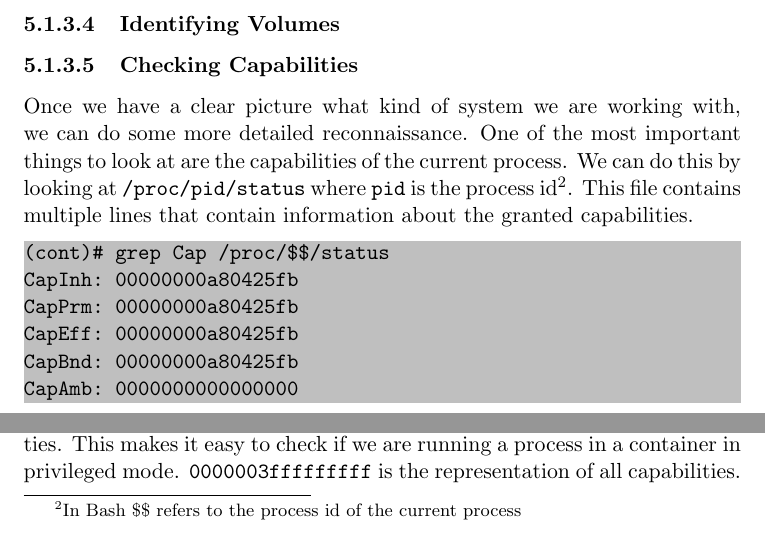
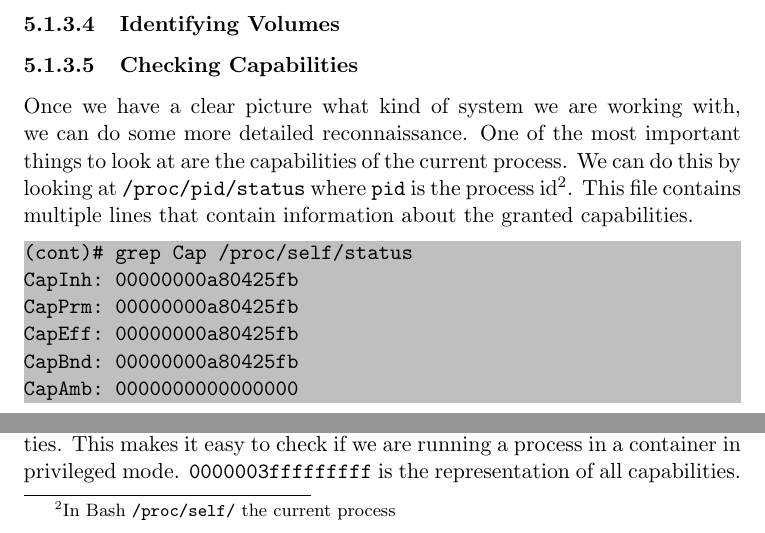
Before and after one commit to joren485/BachelorThesis, a LaTeX thesis (thesis.tex, which reads content/penetration-testing/manual/container/capabilities.tex): two parts of page 45 of 61, joined at a grey line, cut so that both start at the same text. Compiled offline with pdfLaTeX.

Commit message:
Use self instead of $$

```diff
--- a/content/penetration-testing/manual/container/capabilities.tex
+++ b/content/penetration-testing/manual/container/capabilities.tex
@@ -1,8 +1,8 @@
 \subsubsection{Checking Capabilities}
-Once we have a clear picture what kind of system we are working with, we can do some more detailed reconnaissance. One of the most important things to look at are the capabilities of the current process. We can do this by looking at \lstinline{/proc/pid/status} where \lstinline{pid} is the process id\footnote{In Bash \$\$ refers to the process id of the current process}. This file contains multiple lines that contain information about the granted capabilities.
+Once we have a clear picture what kind of system we are working with, we can do some more detailed reconnaissance. One of the most important things to look at are the capabilities of the current process. We can do this by looking at \lstinline{/proc/pid/status} where \lstinline{pid} is the process id\footnote{In Bash \lstinline{/proc/self/} the current process}. This file contains multiple lines that contain information about the granted capabilities.
 
 \begin{lstlisting}
-(cont)# grep Cap /proc/$$/status
+(cont)# grep Cap /proc/self/status
 CapInh:	00000000a80425fb
 CapPrm:	00000000a80425fb
 CapEff:	00000000a80425fb
```
